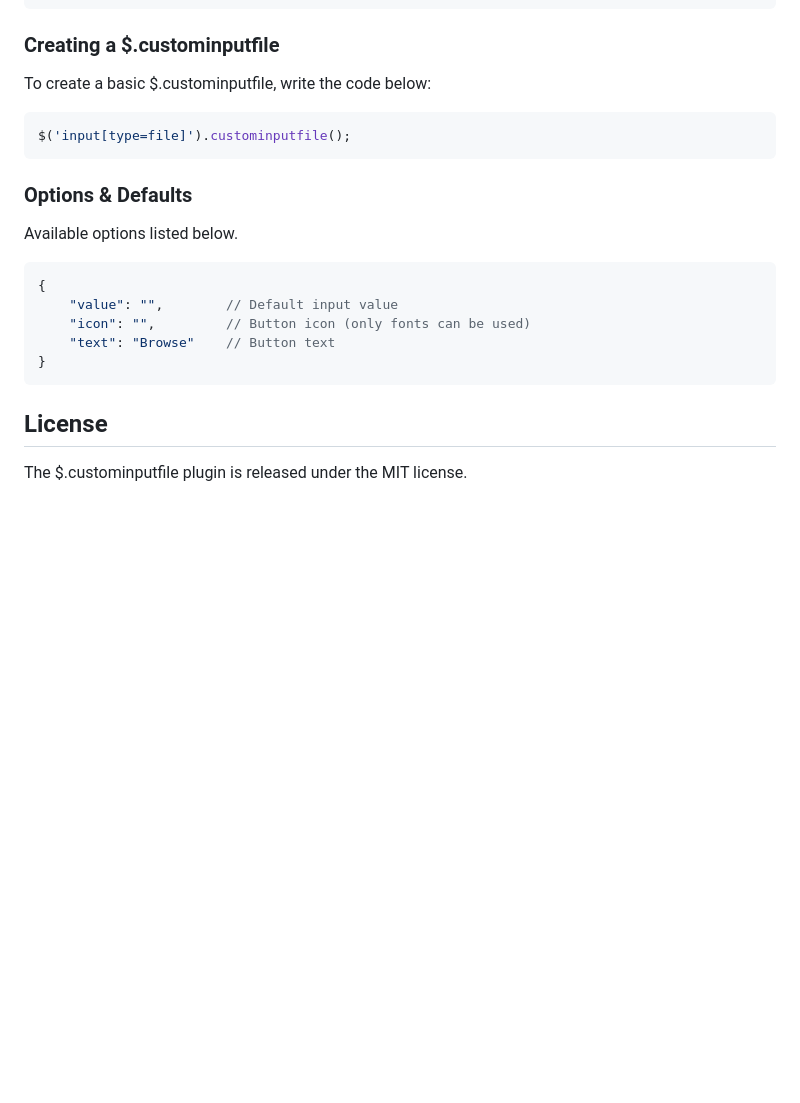
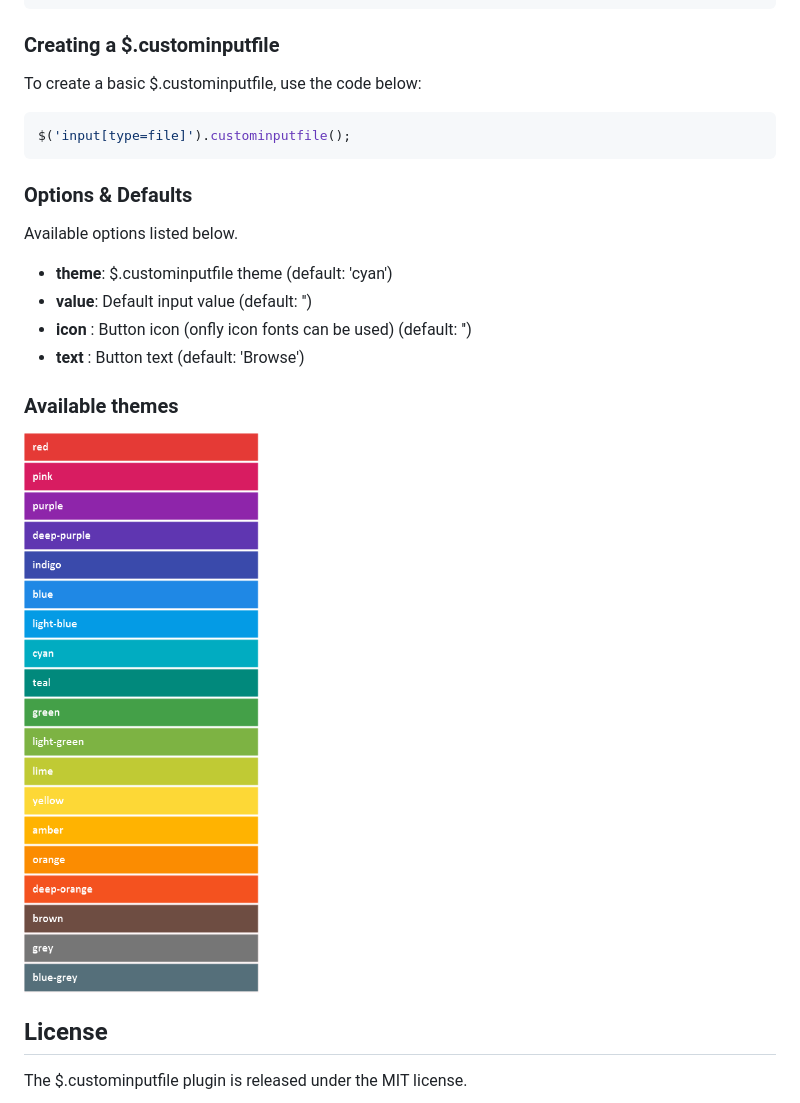
Before and after one commit to ValentinGot/custominputfile, a Markdown page: README.md, the part around the change. Rendered like a GitHub page; pictures changed too: demo/themes.png (added); blank space fills up the shorter version.

Commit message:
docs(README): list available options and themes

````diff
--- a/README.md
+++ b/README.md
@@ -29,7 +29,7 @@ Your code should the be similar to this:
 
 ### Creating a $.custominputfile
 
-To create a basic $.custominputfile, write the code below:
+To create a basic $.custominputfile, use the code below:
 
 ```javascript
 $('input[type=file]').custominputfile();
@@ -39,13 +39,14 @@ $('input[type=file]').custominputfile();
 
 Available options listed below.
 
-```json
-{
-    "value": "",        // Default input value
-    "icon": "",         // Button icon (only fonts can be used)
-    "text": "Browse"    // Button text
-}
-```
+* **theme**: $.custominputfile theme (default: 'cyan')
+* **value**: Default input value (default: '')
+* **icon** : Button icon (onfly icon fonts can be used) (default: '')
+* **text** : Button text (default: 'Browse')
+
+### Available themes
+
+![$.custominputfile themes](https://github.com/ValentinGot/custominputfile/blob/master/demo/themes.png)
 
 ## License
 
````
